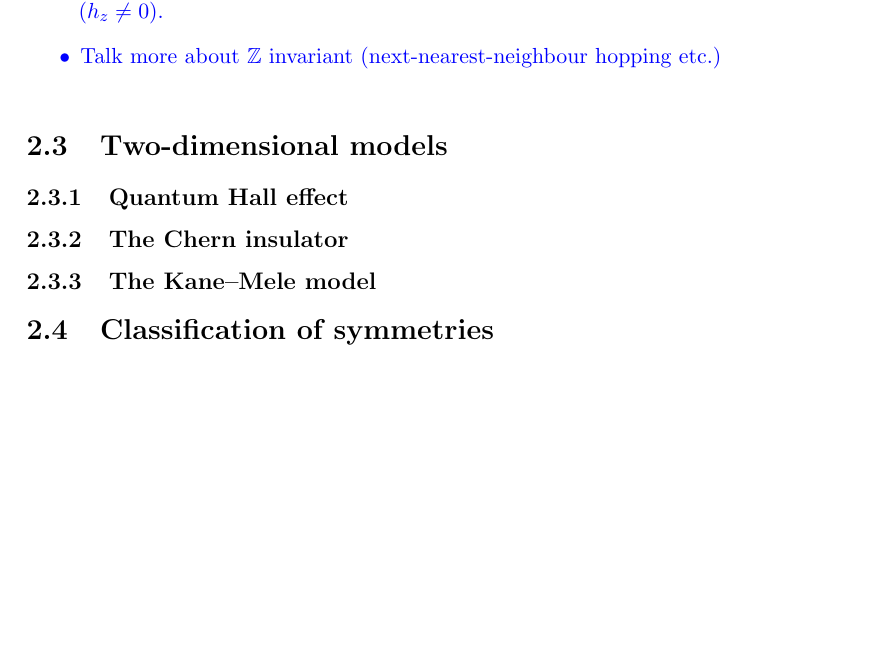
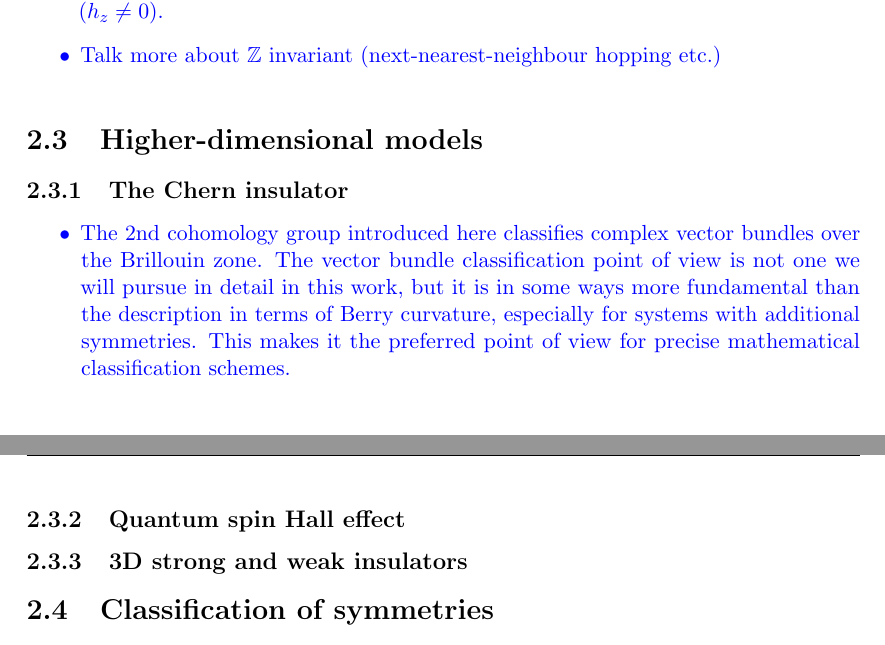
Before and after one commit to T-Douwes-UU/Master-thesis, a LaTeX thesis (TDouwes_5708486_master-thesis.tex, which reads Chapters/topological-states.tex): part of page 12 of 37 before the commit and two parts of pages 12 and 13 of 38 after it, the two joined at a grey line, cut so that both start at the same text, the shorter picture padded with empty space. Compiled offline with pdfLaTeX.

Commit message:
Preliminary new outline (mostly for section references)

```diff
--- a/Chapters/topological-states.tex
+++ b/Chapters/topological-states.tex
@@ -304,13 +304,19 @@ general feature of topological phases of matter, captured in the so-called \emph
 %}
 
 
-\section{Two-dimensional models}
-
-\subsection{Quantum Hall effect}
+\section{Higher-dimensional models}
 
 \subsection{The Chern insulator}\label{sec:Chern}
 
-\subsection{The Kane--Mele model}
+{\color{blue}
+\begin{itemize}
+	\item The 2nd cohomology group introduced here classifies complex vector bundles over the Brillouin zone. The vector bundle classification point of view is not one we will pursue in detail in this work, but it is in some ways more fundamental than the description in terms of Berry curvature, especially for systems with additional symmetries. This makes it the preferred point of view for precise mathematical classification schemes.
+\end{itemize}
+}
+
+\subsection{Quantum spin Hall effect}\label{sec:QSHE}
+
+\subsection{3D strong and weak insulators}\label{sec:3D-Z2}
 
 
 \markedsection{Symmetry classes}{Classification of symmetries}\label{sec:symm-classes}
```
